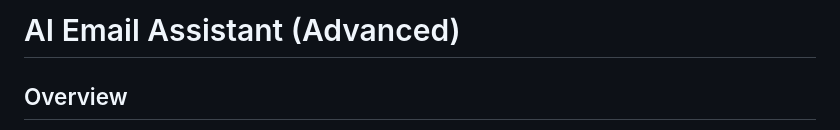
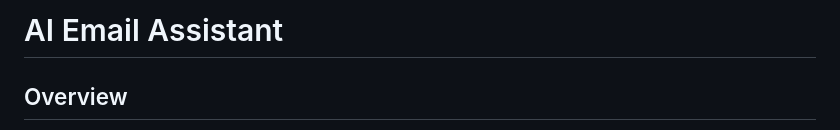
Before and after one commit to Vay55/AI_Email_Assistant, a Markdown page: README.md, the part around the change. Rendered like a GitHub page.

```diff
--- a/README.md
+++ b/README.md
@@ -1,4 +1,4 @@
-# AI Email Assistant (Advanced)
+# AI Email Assistant
 
 ## Overview
 
```
